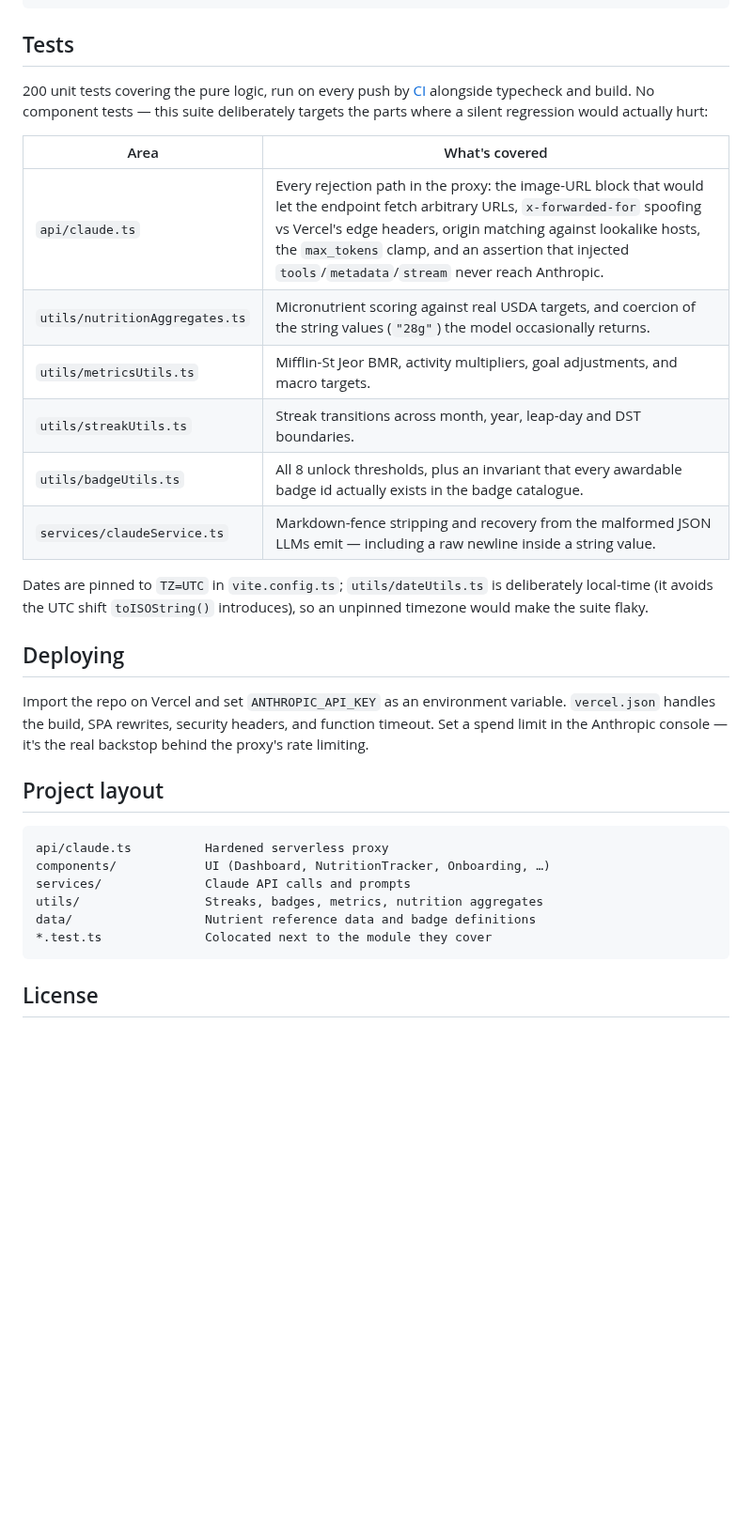
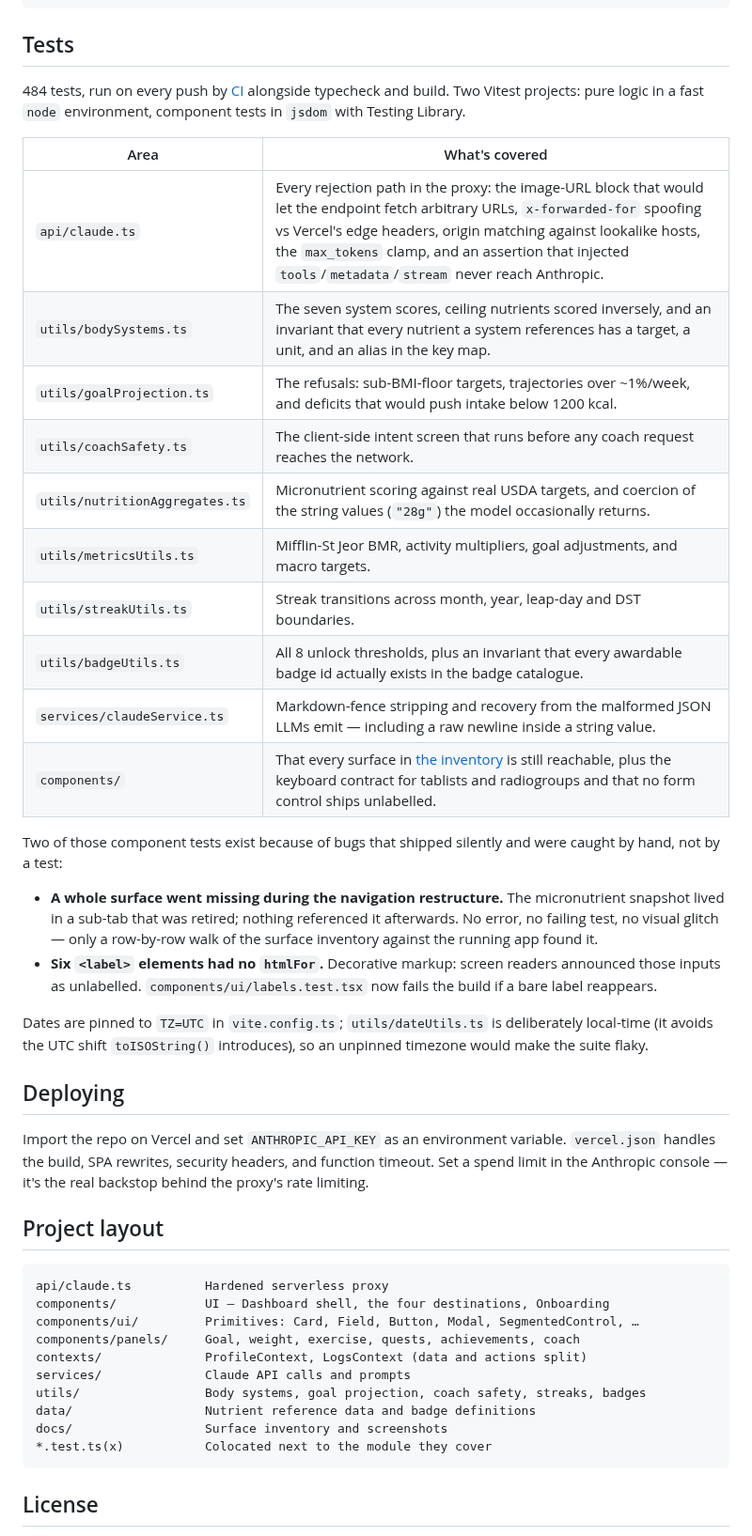
Before and after one commit to jpicartz/VitalQuest, a Markdown page: README.md, the part around one of its changes. Shown at 94% size. Drawn GitHub-style; blank space fills up the shorter version.

````diff
--- a/README.md
+++ b/README.md
@@ -97,16 +112,25 @@ npm run test:run   # vitest, single run (what CI runs)
 
 ## Tests
 
-200 unit tests covering the pure logic, run on every push by [CI](.github/workflows/ci.yml) alongside typecheck and build. No component tests — this suite deliberately targets the parts where a silent regression would actually hurt:
+484 tests, run on every push by [CI](.github/workflows/ci.yml) alongside typecheck and build. Two Vitest projects: pure logic in a fast `node` environment, component tests in `jsdom` with Testing Library.
 
 | Area | What's covered |
 |---|---|
 | `api/claude.ts` | Every rejection path in the proxy: the image-URL block that would let the endpoint fetch arbitrary URLs, `x-forwarded-for` spoofing vs Vercel's edge headers, origin matching against lookalike hosts, the `max_tokens` clamp, and an assertion that injected `tools`/`metadata`/`stream` never reach Anthropic. |
+| `utils/bodySystems.ts` | The seven system scores, ceiling nutrients scored inversely, and an invariant that every nutrient a system references has a target, a unit, and an alias in the key map. |
+| `utils/goalProjection.ts` | The refusals: sub-BMI-floor targets, trajectories over ~1%/week, and deficits that would push intake below 1200 kcal. |
+| `utils/coachSafety.ts` | The client-side intent screen that runs before any coach request reaches the network. |
 | `utils/nutritionAggregates.ts` | Micronutrient scoring against real USDA targets, and coercion of the string values (`"28g"`) the model occasionally returns. |
 | `utils/metricsUtils.ts` | Mifflin-St Jeor BMR, activity multipliers, goal adjustments, and macro targets. |
 | `utils/streakUtils.ts` | Streak transitions across month, year, leap-day and DST boundaries. |
 | `utils/badgeUtils.ts` | All 8 unlock thresholds, plus an invariant that every awardable badge id actually exists in the badge catalogue. |
 | `services/claudeService.ts` | Markdown-fence stripping and recovery from the malformed JSON LLMs emit — including a raw newline inside a string value. |
+| `components/` | That every surface in [the inventory](docs/v2-surface-inventory.md) is still reachable, plus the keyboard contract for tablists and radiogroups and that no form control ships unlabelled. |
+
+Two of those component tests exist because of bugs that shipped silently and were caught by hand, not by a test:
+
+- **A whole surface went missing during the navigation restructure.** The micronutrient snapshot lived in a sub-tab that was retired; nothing referenced it afterwards. No error, no failing test, no visual glitch — only a row-by-row walk of the surface inventory against the running app found it.
+- **Six `<label>` elements had no `htmlFor`.** Decorative markup: screen readers announced those inputs as unlabelled. `components/ui/labels.test.tsx` now fails the build if a bare label reappears.
 
 Dates are pinned to `TZ=UTC` in `vite.config.ts`; `utils/dateUtils.ts` is deliberately local-time (it avoids the UTC shift `toISOString()` introduces), so an unpinned timezone would make the suite flaky.
 
@@ -118,11 +142,15 @@ Import the repo on Vercel and set `ANTHROPIC_API_KEY` as an environment variable
 
 ```
 api/claude.ts          Hardened serverless proxy
-components/            UI (Dashboard, NutritionTracker, Onboarding, …)
+components/            UI — Dashboard shell, the four destinations, Onboarding
+components/ui/         Primitives: Card, Field, Button, Modal, SegmentedControl, …
+components/panels/     Goal, weight, exercise, quests, achievements, coach
+contexts/              ProfileContext, LogsContext (data and actions split)
 services/              Claude API calls and prompts
-utils/                 Streaks, badges, metrics, nutrition aggregates
+utils/                 Body systems, goal projection, coach safety, streaks, badges
 data/                  Nutrient reference data and badge definitions
-*.test.ts              Colocated next to the module they cover
+docs/                  Surface inventory and screenshots
+*.test.ts(x)           Colocated next to the module they cover
 ```
 
 ## License
````
Also changed, not shown: other parts of README.md (+28 -13 lines), docs/screenshots/analysis-dark.png (deleted), docs/screenshots/body-dark.png (added), docs/screenshots/dashboard-dark.png (deleted), docs/screenshots/goal-dark.png (added), docs/screenshots/nutrition-light.png (deleted), docs/screenshots/today-light.png (added), 1 other file.
